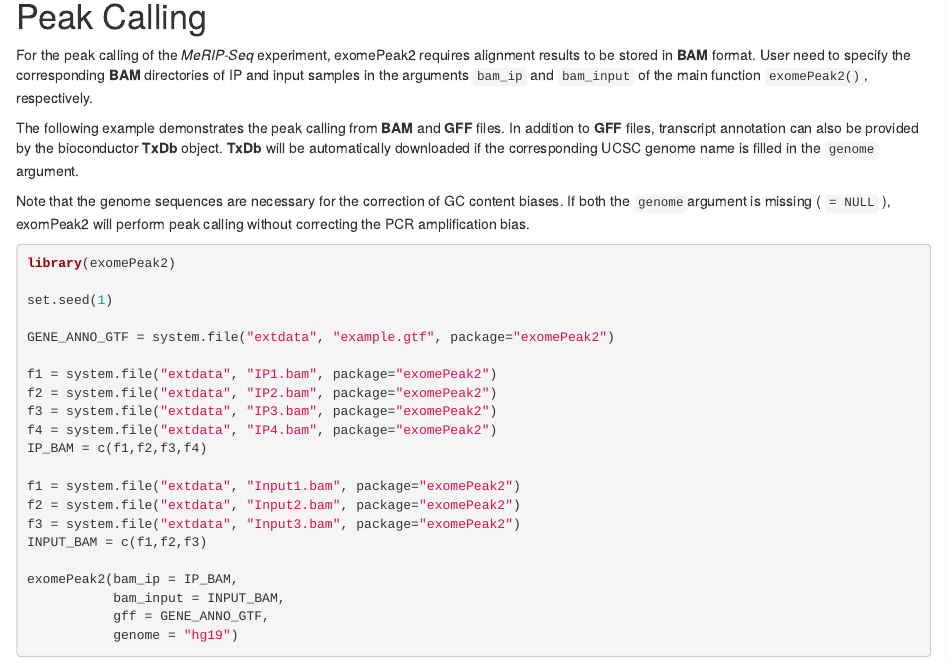
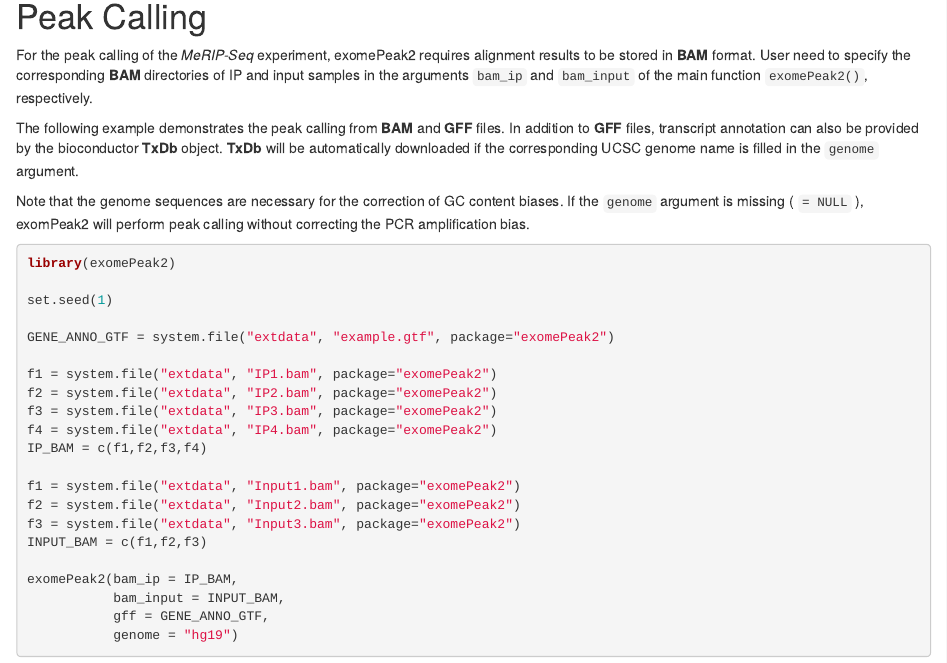
Before and after one commit to ZW-xjtlu/exomePeak2, an R Markdown document (vignettes/Vignette_V_2.00.Rmd): the page in a window 1100 px wide, from 750 px down. Rendered offline with R 4.5, knitr and Pandoc, with nearby package versions; some code elsewhere in the file could not run offline; common packages that the code uses without loading them are loaded.

Commit message:
Update Vignette_V_2.00.Rmd

````diff
--- a/vignettes/Vignette_V_2.00.Rmd
+++ b/vignettes/Vignette_V_2.00.Rmd
@@ -44,7 +44,7 @@ For the peak calling of the *MeRIP-Seq* experiment, exomePeak2 requires alignmen
 
 The following example demonstrates the peak calling from **BAM** and **GFF** files. In addition to **GFF** files, transcript annotation can also be provided by the bioconductor **TxDb** object. **TxDb** will be automatically downloaded if the corresponding UCSC genome name is filled in the `genome` argument.
 
-Note that the genome sequences are necessary for the correction of GC content biases. If both the `genome`argument is missing ( `= NULL` ), exomPeak2 will perform peak calling without correcting the PCR amplification bias.
+Note that the genome sequences are necessary for the correction of GC content biases. If the `genome` argument is missing ( `= NULL` ), exomPeak2 will perform peak calling without correcting the PCR amplification bias.
 
 ```{r, eval = TRUE}
 library(exomePeak2)
````
